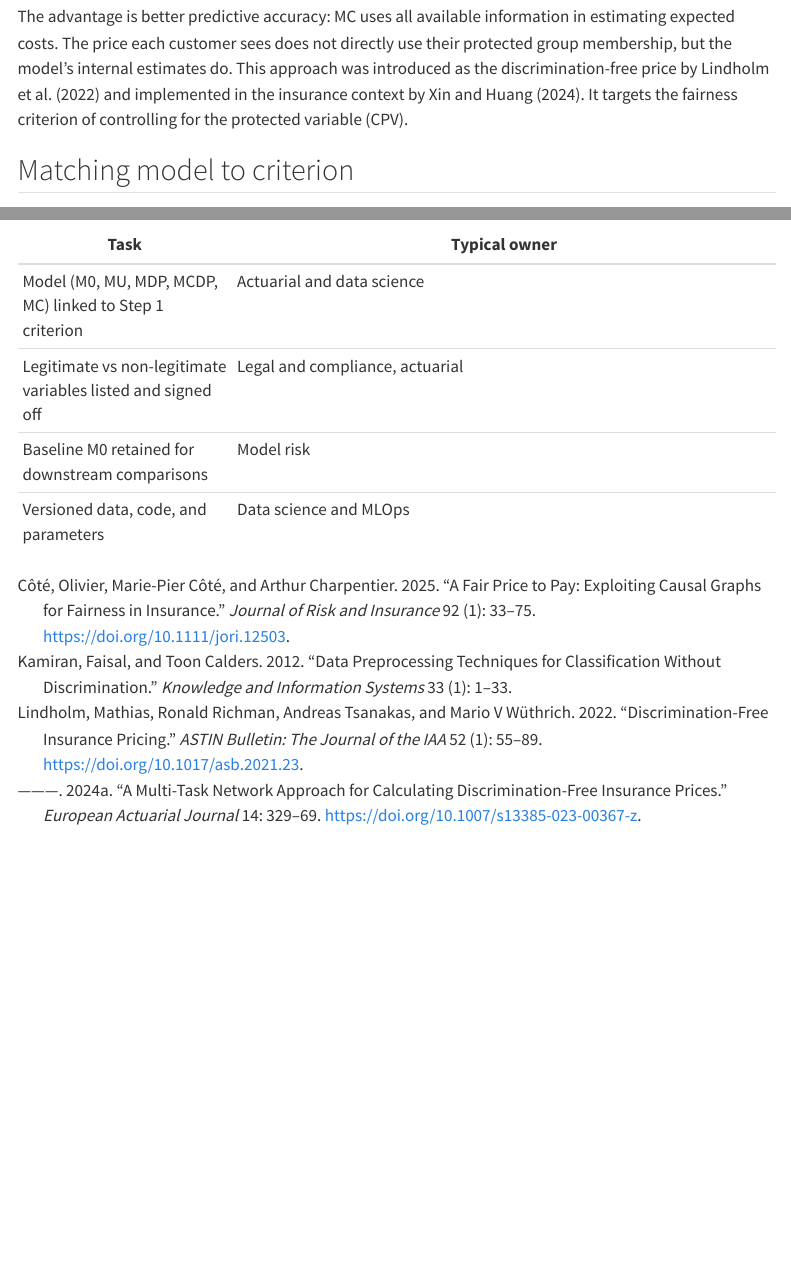
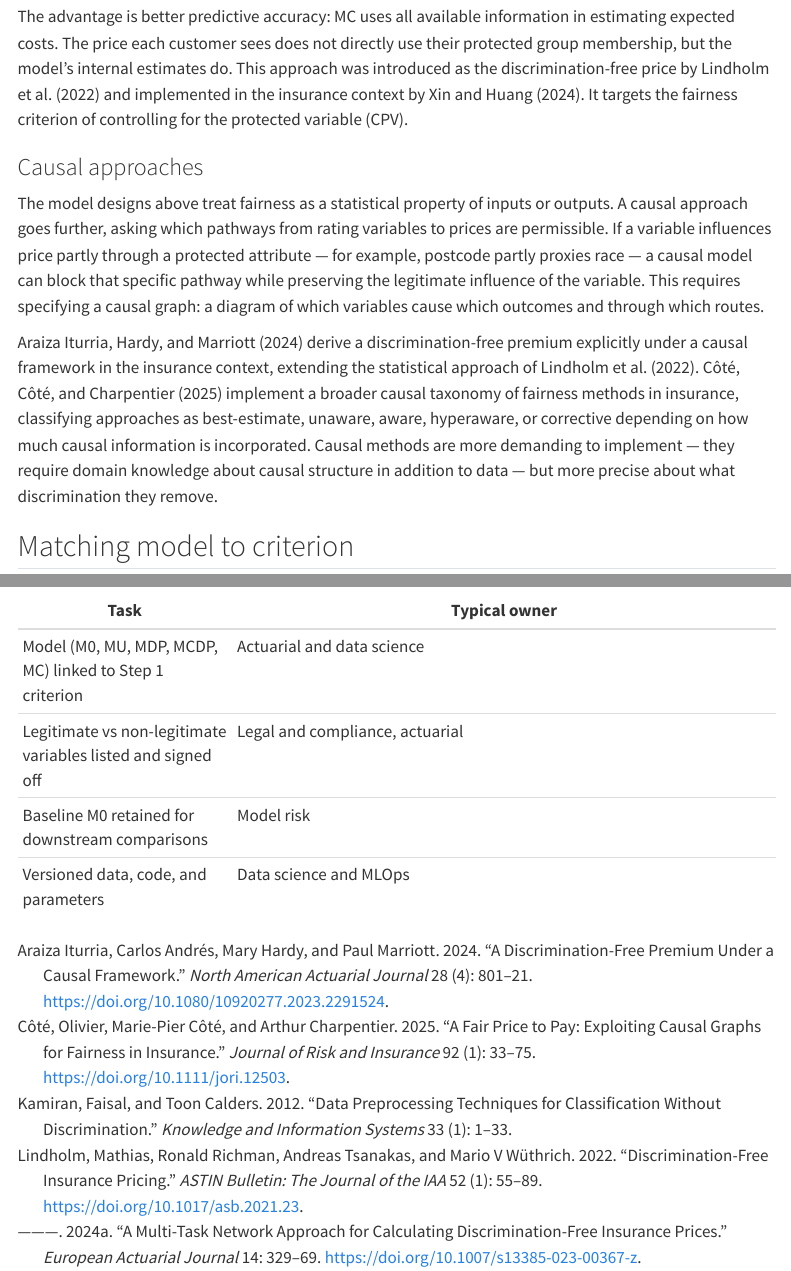
Before and after one commit to feihuangFH/fair-pricing-playbook, a Quarto document (Playbook/Step-2-Design-Fair-Pricing.qmd): the page in a window 1100 px wide, from 4360 px down, and a second part further down, joined at a grey line. Rendered offline with R 4.5, knitr and Pandoc in place of Quarto, with nearby package versions; menus at the side of the page are left out.

Commit message:
Add causal fairness paragraph and Araiza Iturria et al. (2024, NAAJ) citation to Step 2

```diff
--- a/Playbook/Step-2-Design-Fair-Pricing.qmd
+++ b/Playbook/Step-2-Design-Fair-Pricing.qmd
@@ -124,6 +124,12 @@ $$\hat{Y}_{MC} = \frac{1}{N}\sum_{j=1}^N \hat{f}_{M0}(X_{NP}, X_P = x_{p_j})$$
 
 The advantage is better predictive accuracy: MC uses all available information in estimating expected costs. The price each customer sees does not directly use their protected group membership, but the model's internal estimates do. This approach was introduced as the discrimination-free price by @lindholm-etal-2022-discrimination and implemented in the insurance context by @xin2024antidiscrimination. It targets the fairness criterion of controlling for the protected variable (CPV).
 
+### Causal approaches
+
+The model designs above treat fairness as a statistical property of inputs or outputs. A causal approach goes further, asking which pathways from rating variables to prices are permissible. If a variable influences price partly through a protected attribute — for example, postcode partly proxies race — a causal model can block that specific pathway while preserving the legitimate influence of the variable. This requires specifying a causal graph: a diagram of which variables cause which outcomes and through which routes.
+
+@araiza2022discrimination derive a discrimination-free premium explicitly under a causal framework in the insurance context, extending the statistical approach of @lindholm-etal-2022-discrimination. @cote2025fair implement a broader causal taxonomy of fairness methods in insurance, classifying approaches as best-estimate, unaware, aware, hyperaware, or corrective depending on how much causal information is incorporated. Causal methods are more demanding to implement — they require domain knowledge about causal structure in addition to data — but more precise about what discrimination they remove.
+
 ## Matching model to criterion {#model-criterion-mapping}
 
 | Model | Criterion | Approach |
--- a/Playbook/reference.bib
+++ b/Playbook/reference.bib
@@ -302,6 +302,17 @@ eprint = {
   doi          = {10.1111/jori.12503}
 }
 
+@article{araiza2022discrimination,
+  author       = {Araiza Iturria, Carlos Andr{\'e}s and Hardy, Mary and Marriott, Paul},
+  title        = {A Discrimination-Free Premium under a Causal Framework},
+  journal      = {North American Actuarial Journal},
+  volume       = {28},
+  number       = {4},
+  pages        = {801--821},
+  year         = {2024},
+  doi          = {10.1080/10920277.2023.2291524}
+}
+
 @misc{ECJ2011testac,
   author       = {{ECJ}},
   title        = {Judgment of the Court (Grand Chamber) of 1 March 2011},
```
Also changed, not shown: 1 other file.
